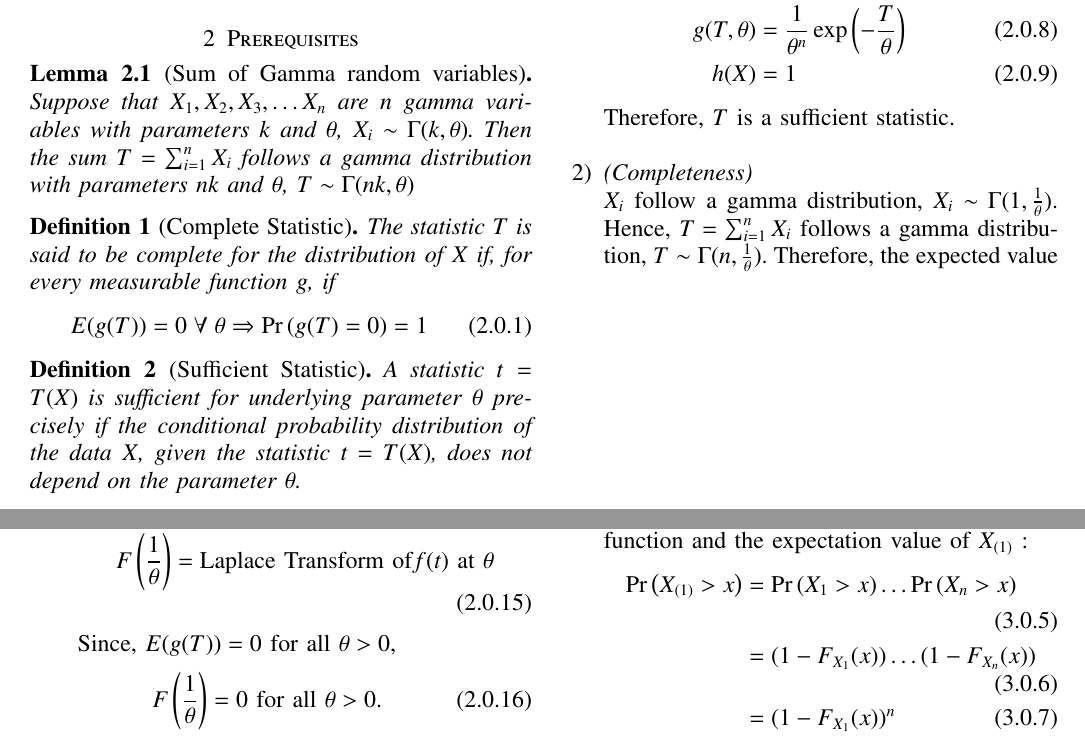
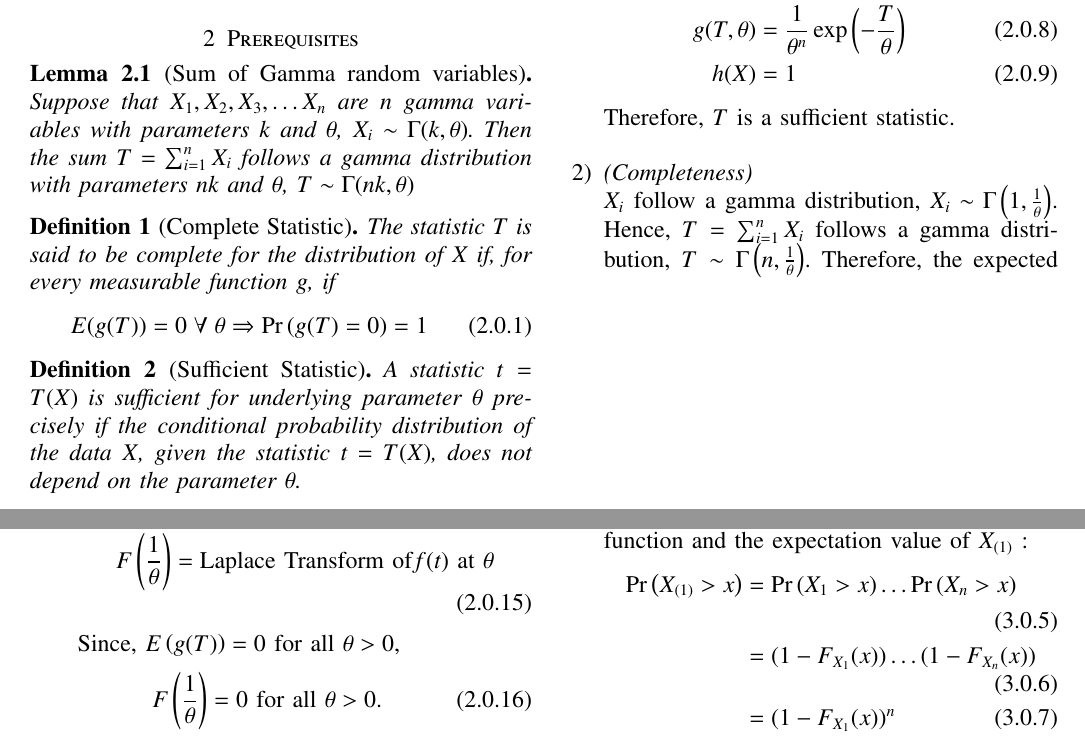
Before and after one commit to Gautham-Bellamkonda/AI1103, a LaTeX problem sheet (Assignment6/Assignment6.tex): two parts of pages 1 and 2 of 3, joined at a grey line, cut so that both start at the same text. Compiled offline with pdfLaTeX.

Commit message:
Add files via upload

```diff
--- a/Assignment6/Assignment6.tex
+++ b/Assignment6/Assignment6.tex
@@ -196,7 +196,7 @@ h(X) &= 1
 \end{align}
 Therefore, $T$ is a sufficient statistic.\\
 \item \textit{(Completeness)}\\
-$X_i$ follow a gamma distribution, $X_i \sim \Gamma (1, \frac{1}{\theta})$. Hence, $T = \sum_{i=1}^n X_i $ follows a gamma distribution, $T \sim \Gamma (n, \frac{1}{\theta})$. Therefore, the expected value of a function $g$ is
+$X_i$ follow a gamma distribution, $X_i \sim \Gamma \brak{1, \frac{1}{\theta}}$. Hence, $T = \sum_{i=1}^n X_i $ follows a gamma distribution, $T \sim \Gamma \brak{n, \frac{1}{\theta}}$. Therefore, the expected value of a function $g$ is
 \begin{align}
 E(g(T)) &=
 \int_0 ^{\infty} g(t) \dfrac{t^{n-1} e^{-\frac{t}{\theta}}}{\theta^n(n-1)!} dt\\
@@ -209,7 +209,7 @@ where,
 f(t) &= t^{n-1}g(t)\\
 F \brak{\frac{1}{\theta}} &= \text{Laplace Transform of} f(t) \text{ at } \theta
 \end{align}
-Since, $E(g(T))=0$ for all $\theta > 0$,
+Since, $E\brak{g(T)}=0$ for all $\theta > 0$,
 \begin{align}
 \label{eqn}
 F \brak{\frac{1}{\theta}} &= 0 \text{ for all } \theta > 0.
```
Also changed, not shown: Assignment6/Assignment6.pdf, 2 other files.
